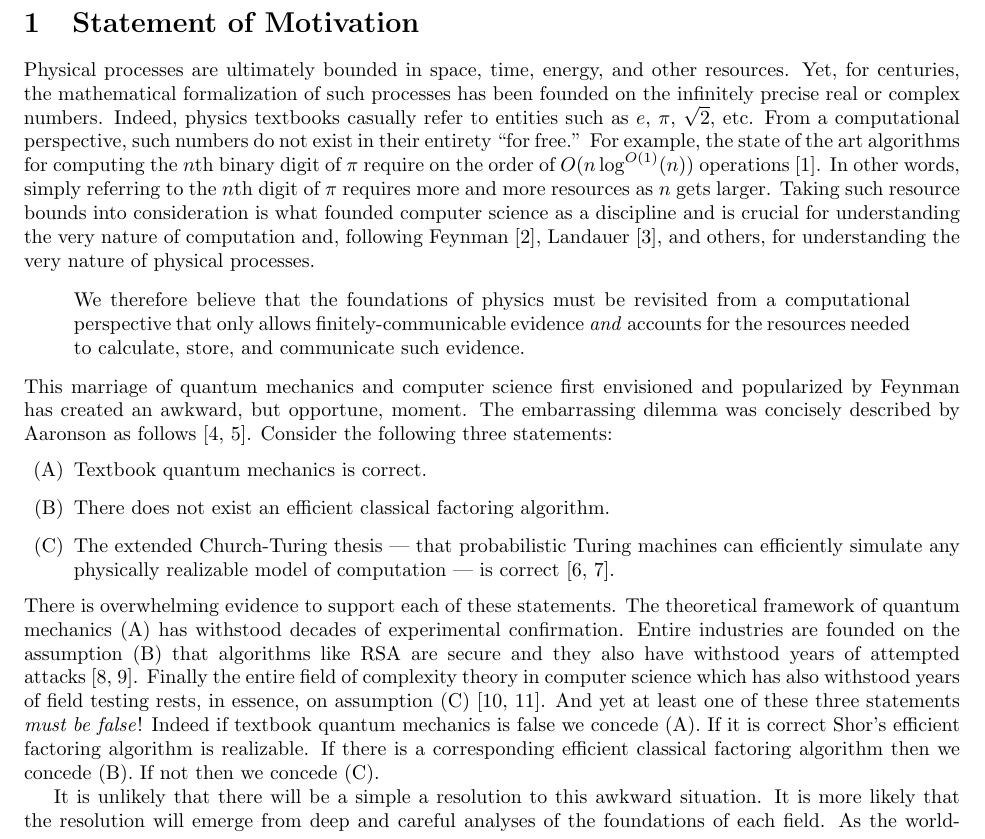
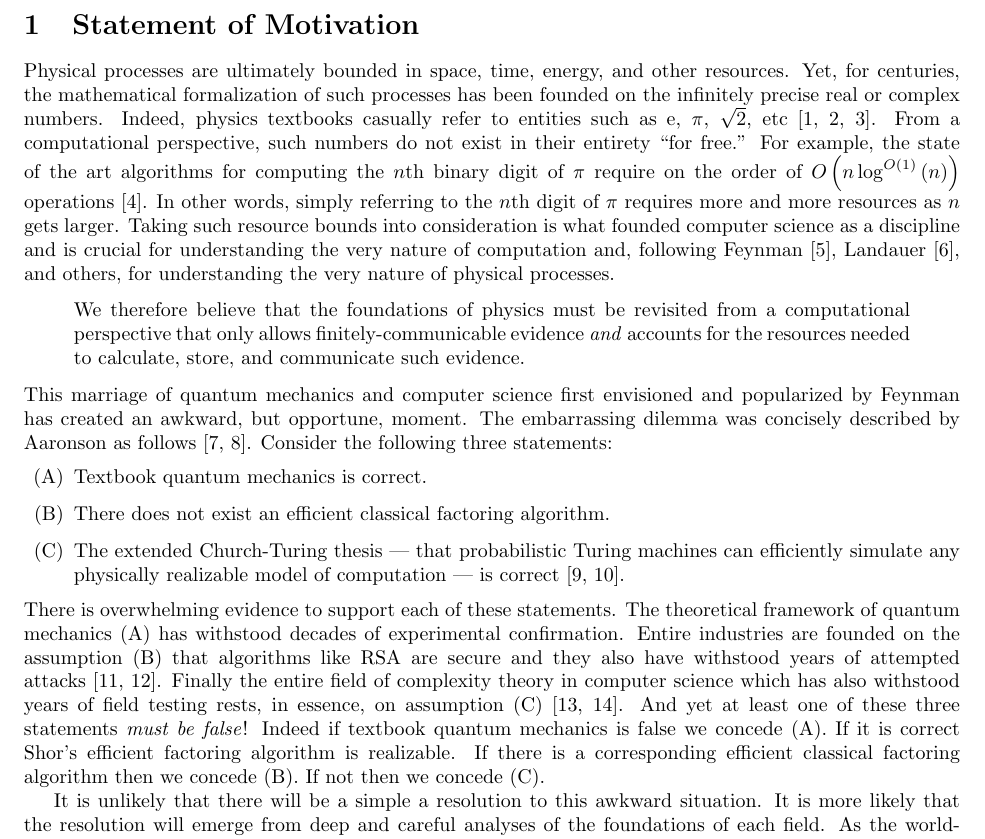
Before and after one commit to yuttai/Contextuality-and-Nonlocality-in-Discrete-Quantum-Theory, a LaTeX document (Rethinking Foundations of Physics 2017/application.tex): part of page 1 of 17, cut so that both start at the same text. Compiled offline with pdfLaTeX.

Commit message:
application.tex \section{Statement of Motivation} Modified accordingly...

```diff
--- a/Rethinking Foundations of Physics 2017/application.tex
+++ b/Rethinking Foundations of Physics 2017/application.tex
@@ -67,20 +67,20 @@ Indiana University, Bloomington}
 
 \section{Statement of Motivation}
 
-Physical processes are ultimately bounded in space, time, energy, and
-other resources. Yet, for centuries, the mathematical formalization of
-such processes has been founded on the infinitely precise real or
-complex numbers. Indeed, physics textbooks casually refer to entities
-such as $e$, $\pi$, $\sqrt{2}$, etc. From a computational perspective,
-such numbers do not exist in their entirety ``for free.''  For
-example, the state of the art algorithms for computing the $n$th
-binary digit of~$\pi$ require on the order of $O(n\log^{O(1)}(n))$
-operations~\cite{journals/moc/BaileyBP97}. In other words, simply
-referring to the $n$th digit of $\pi$ requires more and more resources
-as $n$ gets larger. Taking such resource bounds into consideration is
-what founded computer science as a discipline and is crucial for
-understanding the very nature of computation and, following
-Feynman~\cite{Feynman1982Simulating}, Landauer~\cite{Landauer1996188},
+Physical processes are ultimately bounded in space, time, energy,
+and other resources. Yet, for centuries, the mathematical formalization
+of such processes has been founded on the infinitely precise real
+or complex numbers. Indeed, physics textbooks casually refer to entities
+such as $\rme$, $\pi$, $\sqrt{2}$, etc~\cite{Ziegler2007,weihrauch2012computable,blum2012complexity}.
+From a computational perspective, such numbers do not exist in their
+entirety ``for free.'' For example, the state of the art algorithms
+for computing the $n$th binary digit of~$\pi$ require on the order
+of $O\left(n\log^{O\left(1\right)}\left(n\right)\right)$ operations~\cite{journals/moc/BaileyBP97}.
+In other words, simply referring to the $n$th digit of $\pi$ requires
+more and more resources as $n$ gets larger. Taking such resource
+bounds into consideration is what founded computer science as a discipline
+and is crucial for understanding the very nature of computation and,
+following Feynman~\cite{Feynman1982Simulating}, Landauer~\cite{Landauer1996188},
 and others, for understanding the very nature of physical processes.
 
 \begin{quote}
```
